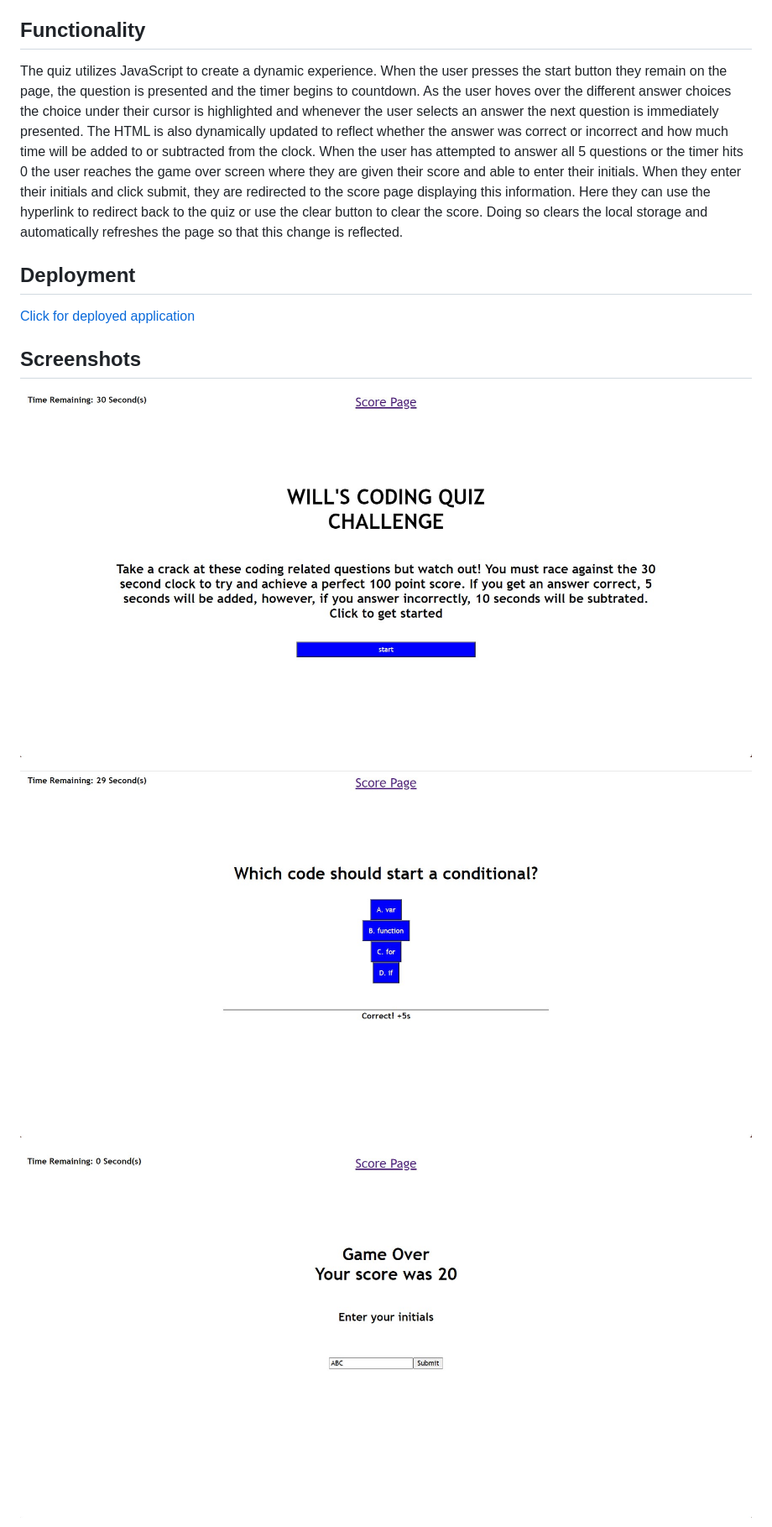
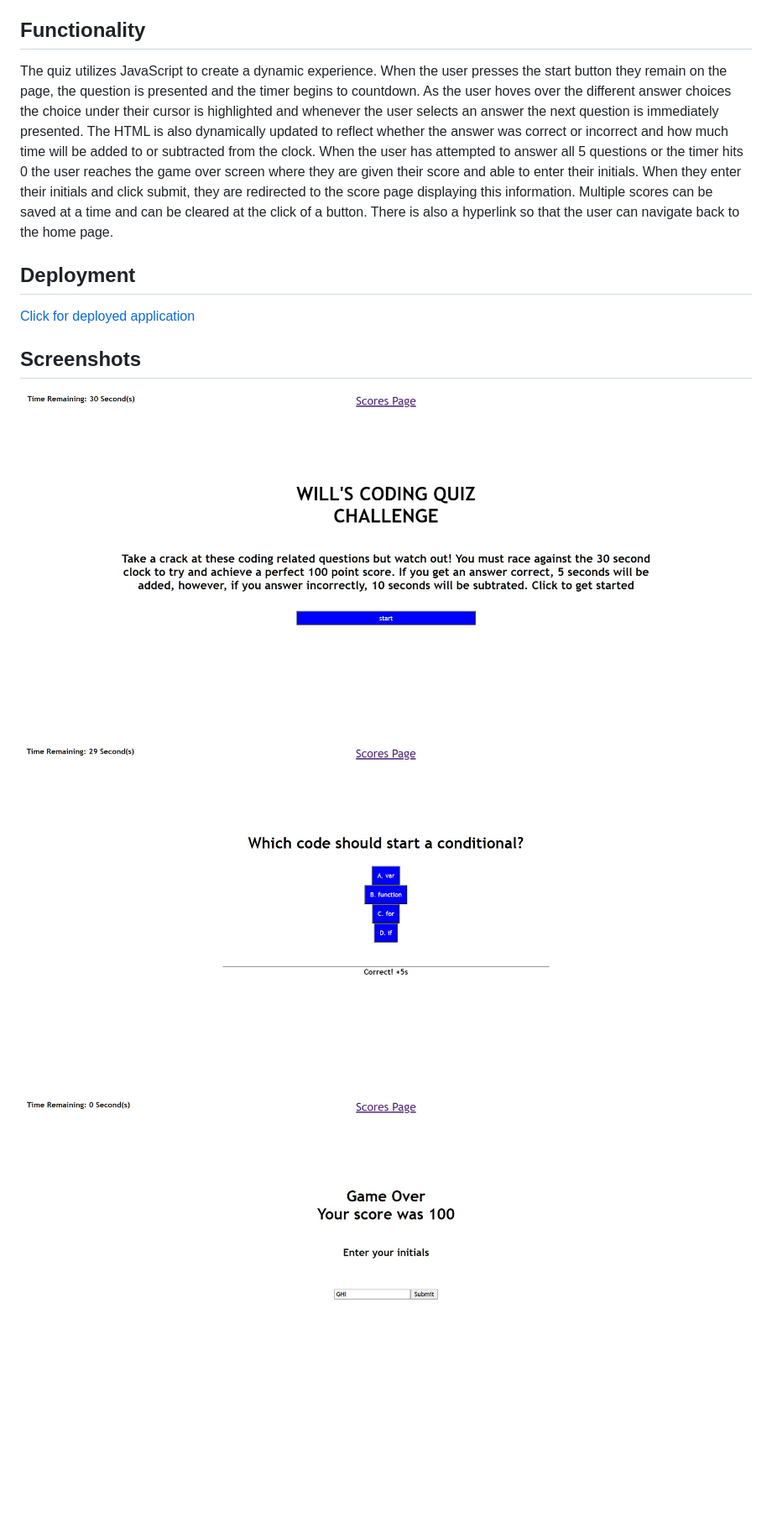
Before and after one commit to Will-Neal/Wills-Coding-Quiz, a Markdown page: README.md, the part around the change. Shown: that part at 84% size. Rendered like a GitHub page; pictures changed too: assets/images/GameOver.jpg, assets/images/landingPage.jpg, assets/images/question.jpg; blank space fills up the shorter version.

Commit message:
Minor changes to images and README to reflect the ability to store multiple scores

```diff
--- a/README.md
+++ b/README.md
@@ -6,7 +6,7 @@ Will's Coding Quiz Challenge is a timed quiz where the user races against the cl
 
 ## Functionality
 
-The quiz utilizes JavaScript to create a dynamic experience. When the user presses the start button they remain on the page, the question is presented and the timer begins to countdown. As the user hoves over the different answer choices the choice under their cursor is highlighted and whenever the user selects an answer the next question is immediately presented. The HTML is also dynamically updated to reflect whether the answer was correct or incorrect and how much time will be added to or subtracted from the clock. When the user has attempted to answer all 5 questions or the timer hits 0 the user reaches the game over screen where they are given their score and able to enter their initials. When they enter their initials and click submit, they are redirected to the score page displaying this information. Here they can use the hyperlink to redirect back to the quiz or use the clear button to clear the score. Doing so clears the local storage and automatically refreshes the page so that this change is reflected.
+The quiz utilizes JavaScript to create a dynamic experience. When the user presses the start button they remain on the page, the question is presented and the timer begins to countdown. As the user hoves over the different answer choices the choice under their cursor is highlighted and whenever the user selects an answer the next question is immediately presented. The HTML is also dynamically updated to reflect whether the answer was correct or incorrect and how much time will be added to or subtracted from the clock. When the user has attempted to answer all 5 questions or the timer hits 0 the user reaches the game over screen where they are given their score and able to enter their initials. When they enter their initials and click submit, they are redirected to the score page displaying this information. Multiple scores can be saved at a time and can be cleared at the click of a button. There is also a hyperlink so that the user can navigate back to the home page.
 
 ## Deployment
 
```
Also changed, not shown: assets/images/PlayerScore.jpg, 1 other file.
